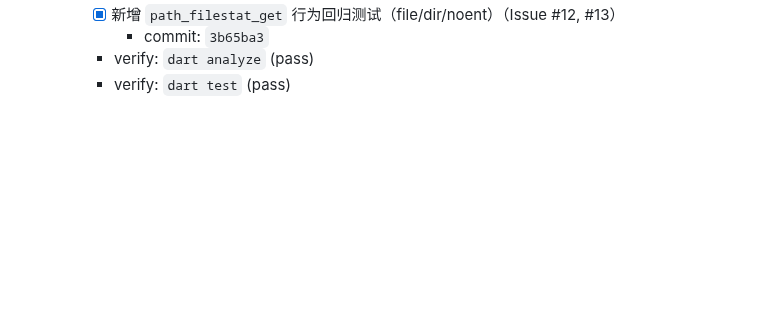
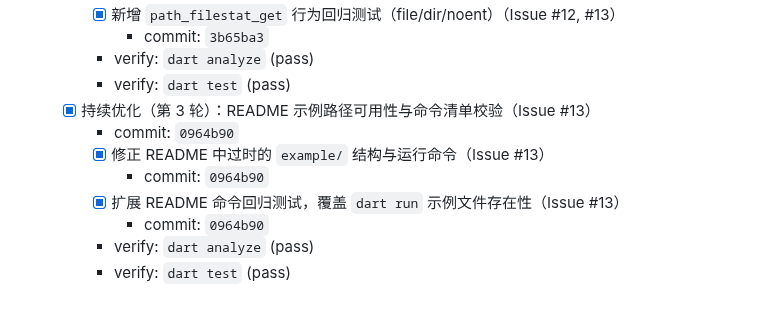
Before and after one commit to medz/wasd, a Markdown page: TODO.md, the part around the change. Rendered like a GitHub page; blank space fills up the shorter version.

Commit message:
docs(todo): record round-3 optimization completion

```diff
--- a/TODO.md
+++ b/TODO.md
@@ -174,3 +174,11 @@
       - commit: `3b65ba3`
     - verify: `dart analyze` (pass)
     - verify: `dart test` (pass)
+  - [x] 持续优化（第 3 轮）：README 示例路径可用性与命令清单校验（Issue #13）
+    - commit: `0964b90`
+    - [x] 修正 README 中过时的 `example/` 结构与运行命令（Issue #13）
+      - commit: `0964b90`
+    - [x] 扩展 README 命令回归测试，覆盖 `dart run` 示例文件存在性（Issue #13）
+      - commit: `0964b90`
+    - verify: `dart analyze` (pass)
+    - verify: `dart test` (pass)
```
